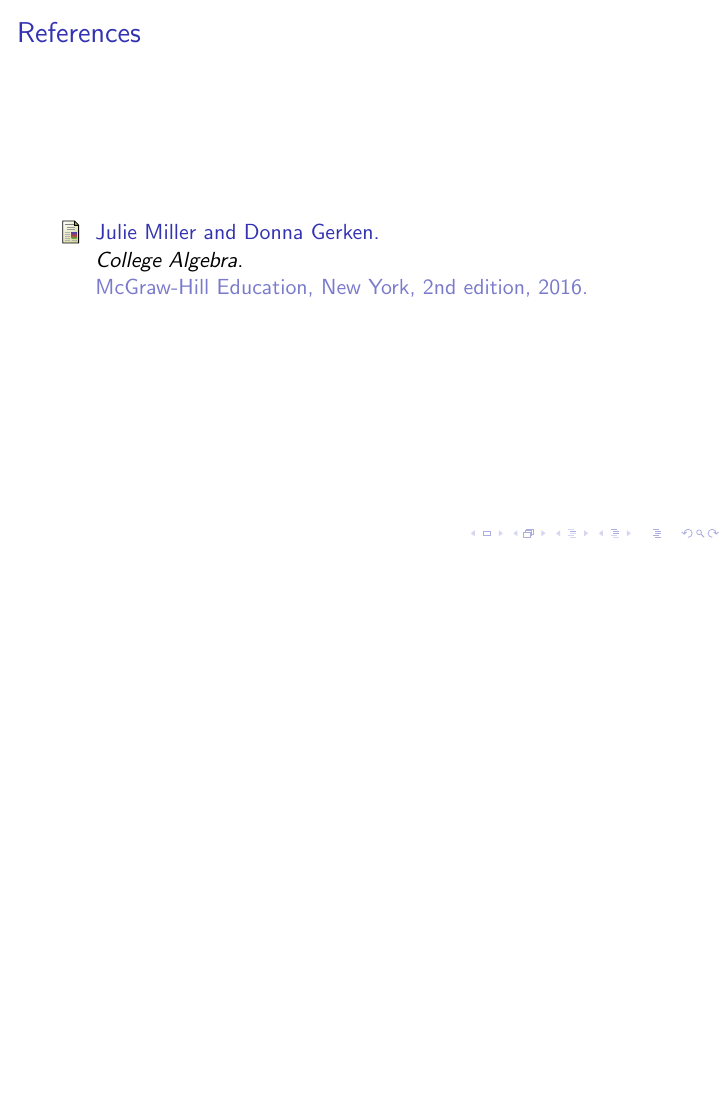
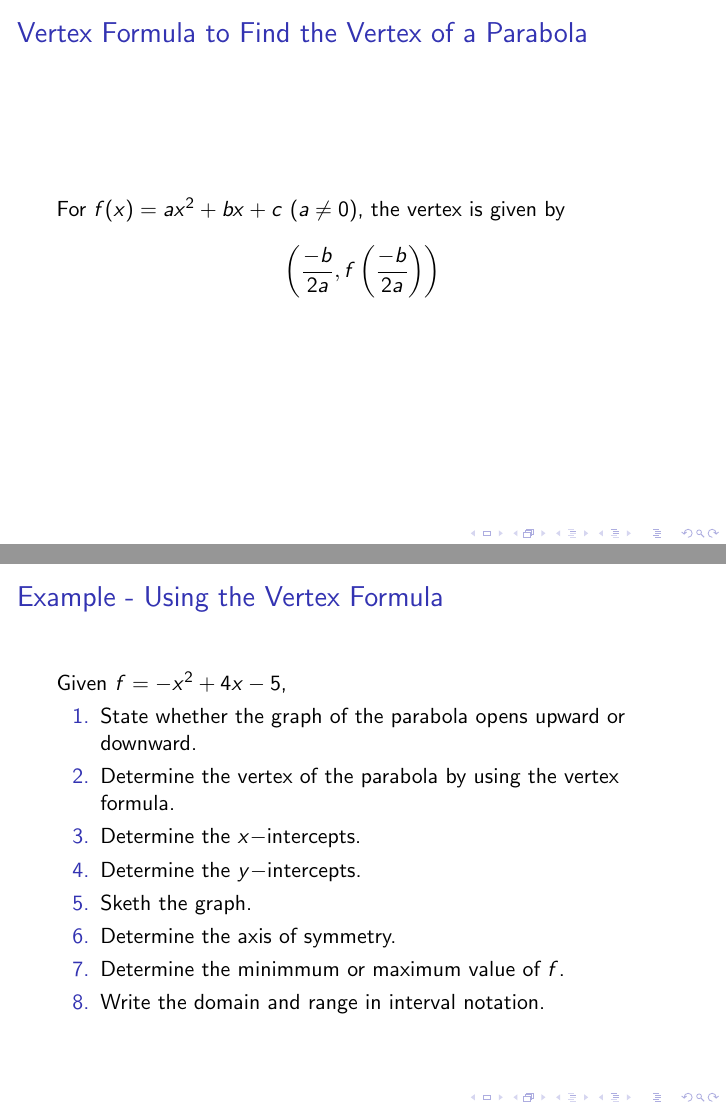
Before and after one commit to mirajcs/sumr_25_colalg, LaTeX slides (main.tex): page 29 of 29 before the commit and pages 29 and 37 of 46 after it, the two joined at a grey line, the shorter picture padded with empty space. Compiled offline with pdfLaTeX.

Commit message:
up 0602 1215h

```diff
--- a/main.tex
+++ b/main.tex
@@ -85,3 +85,33 @@ Give \(f(x)=-2(x-1)^2+8\),
 
 \end{frame}
 
+\begin{frame}
+    \frametitle{Vertex Formula to Find the Vertex of a Parabola}
+
+    For \(f(x)=ax^2 +bx +c ~(a \ne 0 )\), the vertex is given by \[\left(\dfrac{-b}{2a},f \left(\dfrac{-b}{2a}\right)\right)\]
+
+
+
+\end{frame}
+\begin{frame}
+    \frametitle{Example - Using the Vertex Formula}
+
+    Given \(f =-x^2 +4x -5\),
+    \begin{enumerate}
+        \item State whether the graph of the parabola opens upward or downward. \pause
+        \item Determine the vertex of the parabola by using the vertex formula. \pause
+        \item Determine the \(x-\)intercepts. \pause
+        \item Determine the \(y-\)intercepts. \pause
+        \item Sketh the graph. \pause
+        \item Determine the axis of symmetry.  \pause
+        \item Determine the minimmum or maximum value of \(f\). \pause
+        \item Write the domain and range in interval notation.
+    \end{enumerate}
+
+\end{frame}
+
+\begin{frame}
+    \frametitle{Using the Discriminant to Determine the Number of \(x-\)Intercepts}
+
+    Given a quadratic function defined by \(f(x)= ax^2 +bx +c ~(a \ne 0)\), \pause
+    \begin{itemize}
@@ -87,0 +121,3 @@ Give \(f(x)=-2(x-1)^2+8\),
+    \end{itemize}
+
+\end{frame}
```
Also changed, not shown: ex6_data.csv (added, +8 -0 lines), figs/Figure 4.png (added), figs/Figure 5.PNG (added), main.pdf, main.tex (26 more changed lines).
